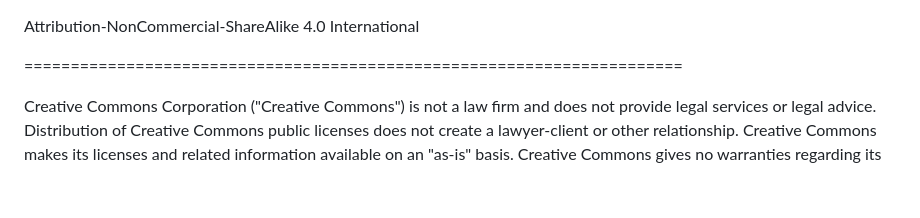
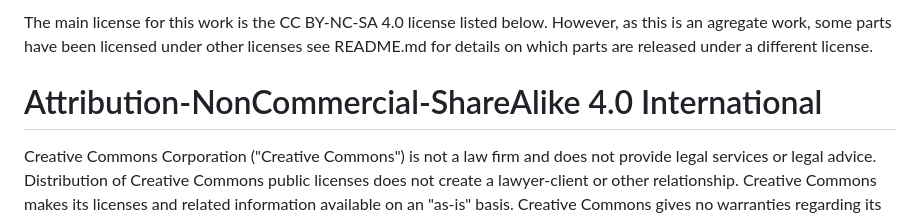
Before and after one commit to koffie/koffie.github.io, a Markdown page: LICENSE.md, the part around the change printed below. Drawn GitHub-style; blank space fills up the shorter version.

```diff
--- a/LICENSE.md
+++ b/LICENSE.md
@@ -1,5 +1,9 @@
+The main license for this work is the CC BY-NC-SA 4.0 license listed
+below. However, as this is an agregate work, some parts have been
+licensed under other licenses see README.md for details on which parts
+are released under a different license.
+
 Attribution-NonCommercial-ShareAlike 4.0 International
-
 =======================================================================
 
 Creative Commons Corporation ("Creative Commons") is not a law firm and
```
Also changed, not shown: other parts of LICENSE.md (+10 -9 lines).
